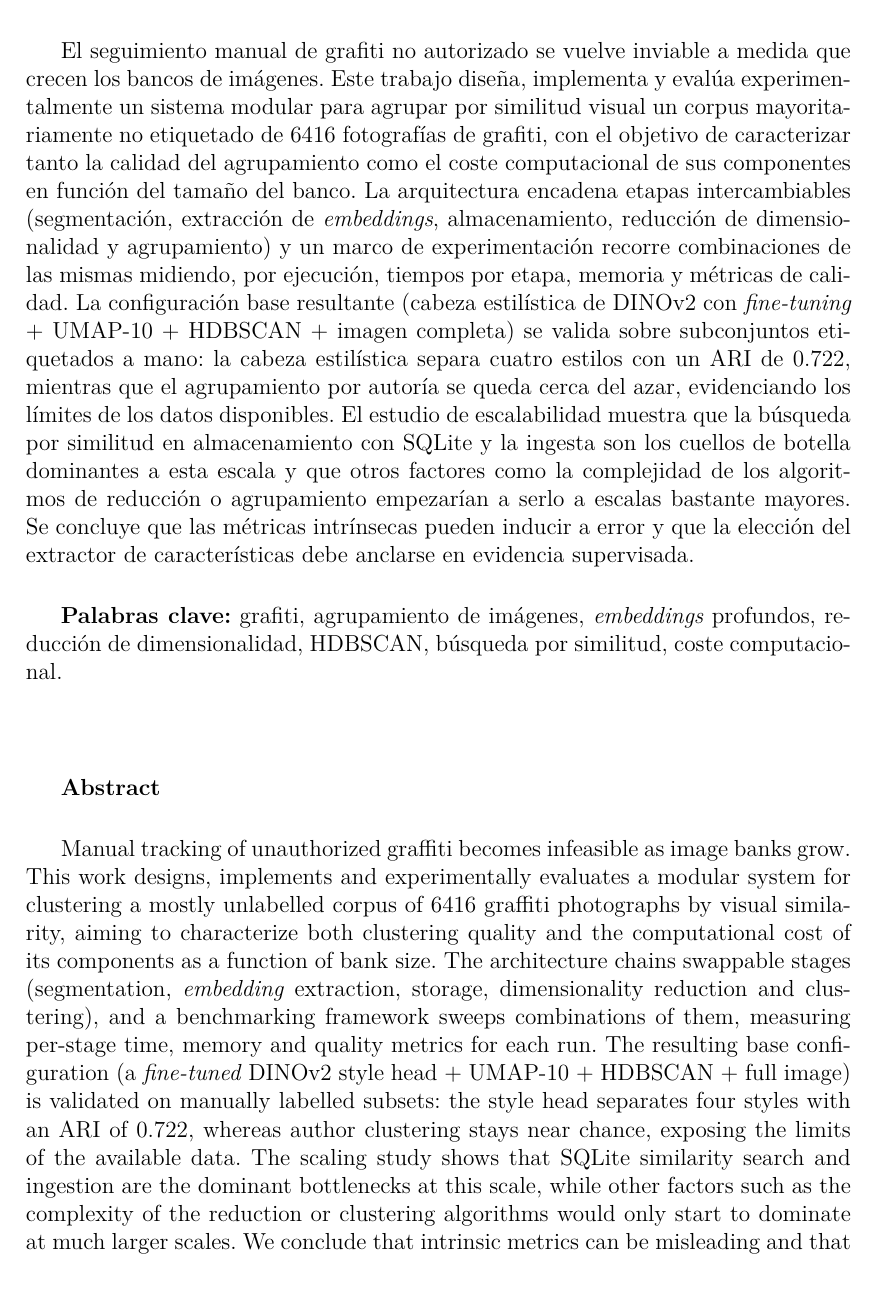
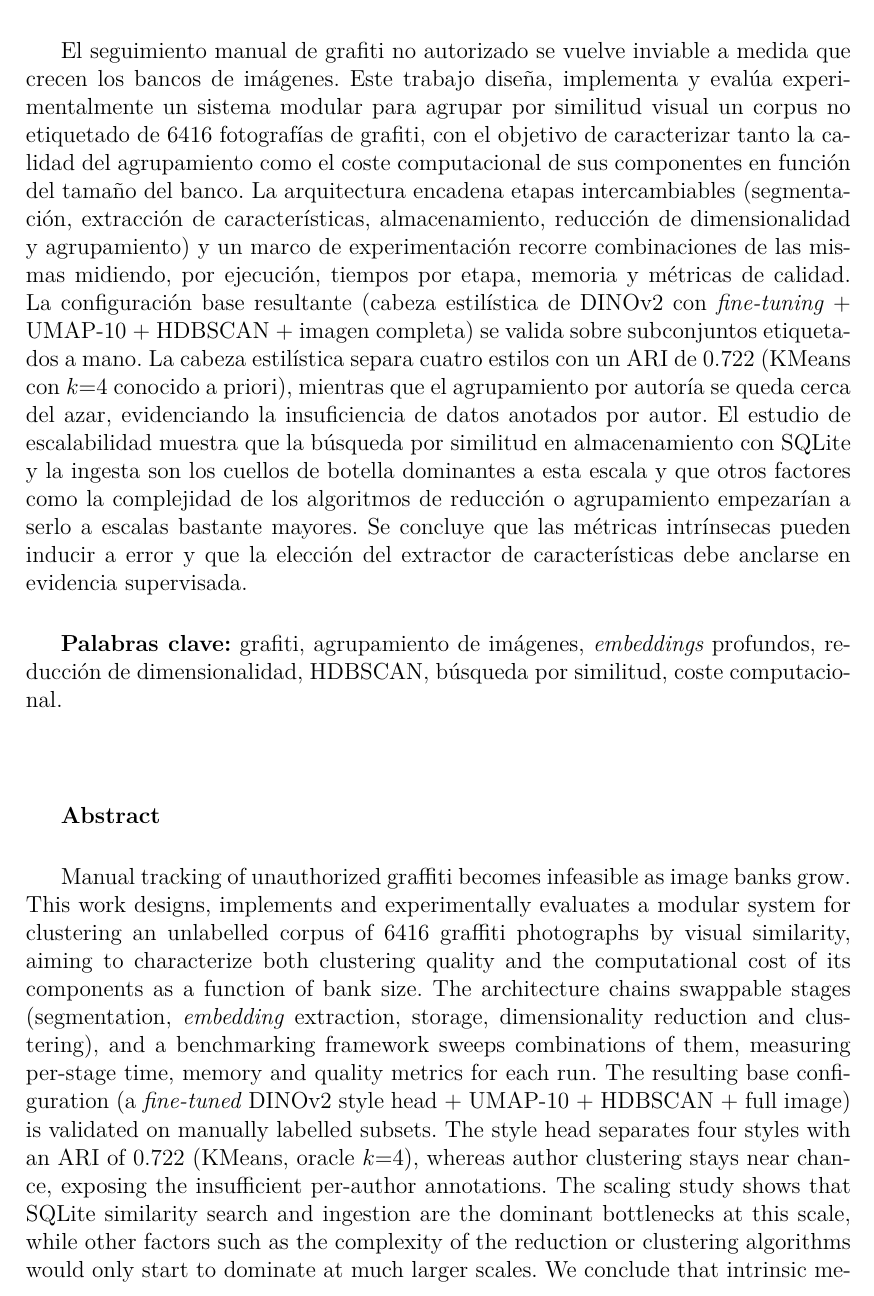
Before and after one commit to Luengor/tfm, a LaTeX document (doc/informe.tex, which reads doc/doc/resumen.tex): part of page 3 of 61, cut so that both start at the same text. Compiled offline with XeLaTeX.

Commit message:
mejor resumen

```diff
--- a/doc/doc/resumen.tex
+++ b/doc/doc/resumen.tex
@@ -16,22 +16,23 @@
 
 El seguimiento manual de grafiti no autorizado se vuelve inviable a medida que
 crecen los bancos de imágenes. Este trabajo diseña, implementa y evalúa
-experimentalmente un sistema modular para agrupar por similitud visual un corpus
-mayoritariamente no etiquetado de 6416 fotografías de grafiti, con el objetivo
-de caracterizar tanto la calidad del agrupamiento como el coste computacional de
+experimentalmente un sistema modular para agrupar por similitud visual un
+corpus no etiquetado de 6416 fotografías de grafiti, con el objetivo de
+caracterizar tanto la calidad del agrupamiento como el coste computacional de
 sus componentes en función del tamaño del banco. La arquitectura encadena
-etapas intercambiables (segmentación, extracción de \textit{embeddings},
+etapas intercambiables (segmentación, extracción de características,
 almacenamiento, reducción de dimensionalidad y agrupamiento) y un marco de
 experimentación recorre combinaciones de las mismas midiendo, por ejecución,
 tiempos por etapa, memoria y métricas de calidad. La configuración base
 resultante (cabeza estilística de DINOv2 con \textit{fine-tuning} + UMAP-10 +
-HDBSCAN + imagen completa) se valida sobre subconjuntos etiquetados a mano: la
-cabeza estilística separa cuatro estilos con un ARI de 0.722, mientras que el
-agrupamiento por autoría se queda cerca del azar, evidenciando los límites de
-los datos disponibles. El estudio de escalabilidad muestra que la búsqueda por
-similitud en almacenamiento con SQLite y la ingesta son los cuellos de botella
-dominantes a esta escala y que otros factores como la complejidad de los algoritmos
-de reducción o agrupamiento empezarían a serlo a escalas bastante mayores. Se
+HDBSCAN + imagen completa) se valida sobre subconjuntos etiquetados a mano. La
+cabeza estilística separa cuatro estilos con un ARI de 0.722 (KMeans con
+$k{=}4$ conocido a priori), mientras que el agrupamiento por autoría se queda
+cerca del azar, evidenciando la insuficiencia de datos anotados por autor. El
+estudio de escalabilidad muestra que la búsqueda por similitud en
+almacenamiento con SQLite y la ingesta son los cuellos de botella dominantes a
+esta escala y que otros factores como la complejidad de los algoritmos de
+reducción o agrupamiento empezarían a serlo a escalas bastante mayores. Se
 concluye que las métricas intrínsecas pueden inducir a error y que la elección
 del extractor de características debe anclarse en evidencia supervisada.
 
@@ -45,22 +46,23 @@ computacional.
 \vspace{1cm}
 \textbf{Abstract}
 
-Manual tracking of unauthorized graffiti becomes infeasible as image banks grow.
-This work designs, implements and experimentally evaluates a modular system for
-clustering a mostly unlabelled corpus of 6416 graffiti photographs by visual
-similarity, aiming to characterize both clustering quality and the computational
-cost of its components as a function of bank size. The architecture chains
-swappable stages (segmentation, \textit{embedding} extraction, storage,
-dimensionality reduction and clustering), and a benchmarking framework sweeps
-combinations of them, measuring per-stage time, memory and quality metrics for
-each run. The resulting base configuration (a \textit{fine-tuned} DINOv2 style
-head + UMAP-10 + HDBSCAN + full image) is validated on manually labelled
-subsets: the style head separates four styles with an ARI of 0.722, whereas
-author clustering stays near chance, exposing the limits of the available data.
-The scaling study shows that SQLite similarity search and ingestion are the
-dominant bottlenecks at this scale, while other factors such as the complexity
-of the reduction or clustering algorithms would only start to dominate at much
-larger scales. We conclude that intrinsic metrics can be misleading and that the
+Manual tracking of unauthorized graffiti becomes infeasible as image banks
+grow. This work designs, implements and experimentally evaluates a modular
+system for clustering an unlabelled corpus of 6416 graffiti photographs
+by visual similarity, aiming to characterize both clustering quality and the
+computational cost of its components as a function of bank size. The
+architecture chains swappable stages (segmentation, \textit{embedding}
+extraction, storage, dimensionality reduction and clustering), and a
+benchmarking framework sweeps combinations of them, measuring per-stage time,
+memory and quality metrics for each run. The resulting base configuration (a
+\textit{fine-tuned} DINOv2 style head + UMAP-10 + HDBSCAN + full image) is
+validated on manually labelled subsets. The style head separates four styles
+with an ARI of 0.722 (KMeans, oracle $k{=}4$), whereas author clustering stays
+near chance, exposing the insufficient per-author annotations. The scaling
+study shows that SQLite similarity search and ingestion are the dominant
+bottlenecks at this scale, while other factors such as the complexity of the
+reduction or clustering algorithms would only start to dominate at much larger
+scales. We conclude that intrinsic metrics can be misleading and that the
 choice of feature extractor must be anchored in supervised evidence.
 
 \textbf{Keywords:} graffiti, image clustering, deep \textit{embeddings},
```
